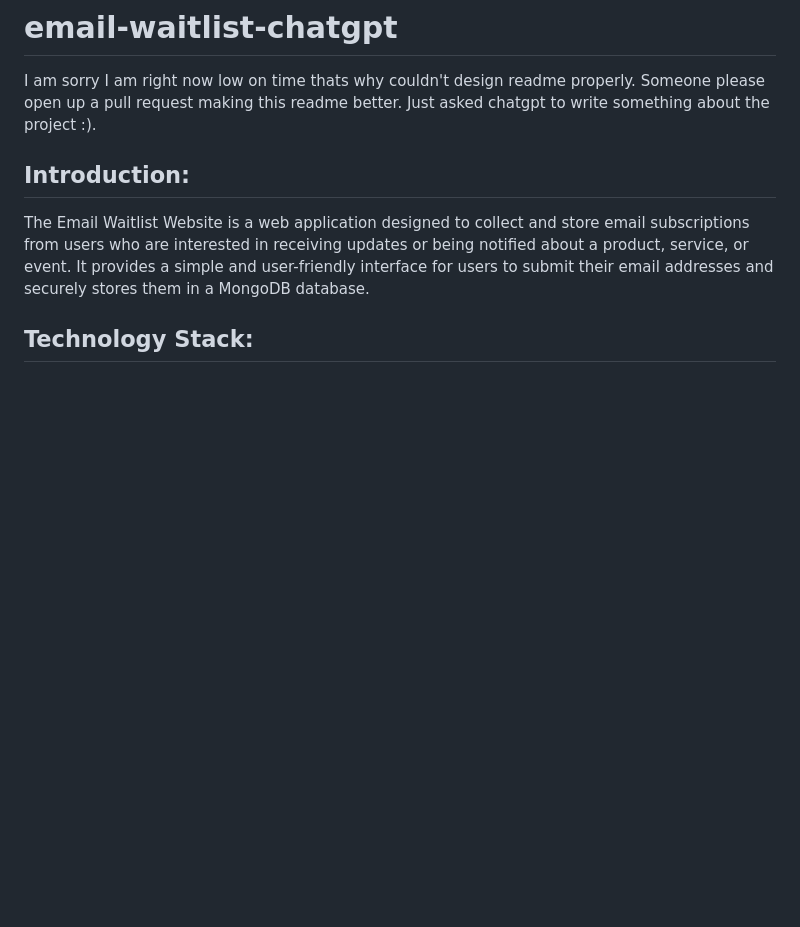
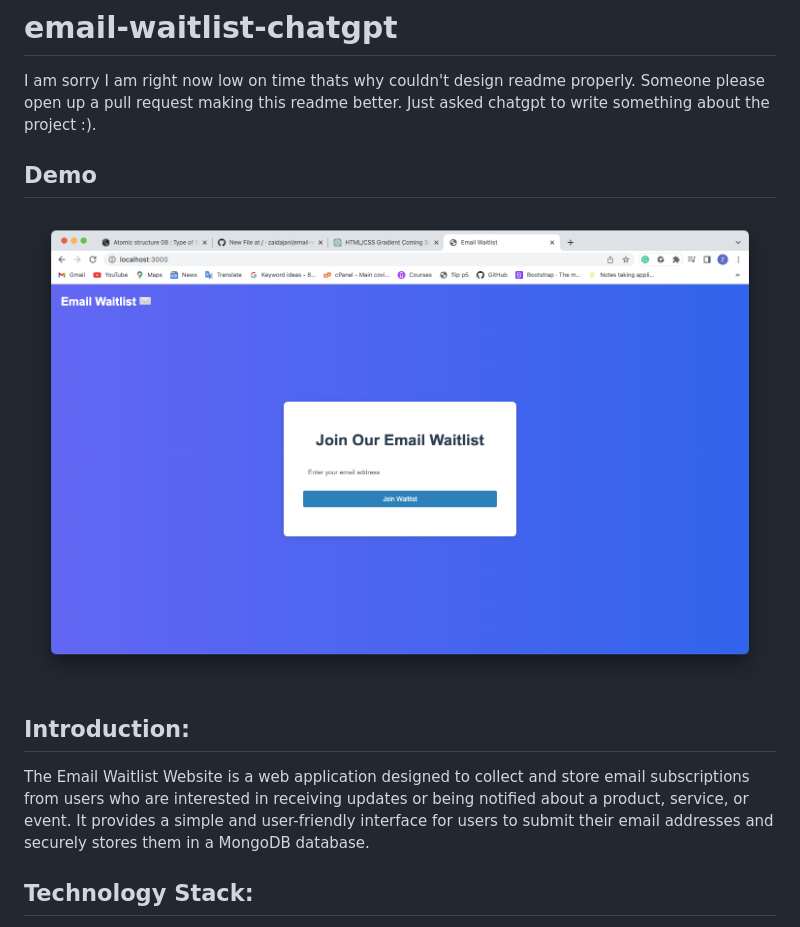
Before and after one commit to zaidajani/email-waitlist-chatgpt, a Markdown page: README.md, the part around the change. Rendered like a GitHub page; blank space fills up the shorter version.

```diff
--- a/README.md
+++ b/README.md
@@ -1,6 +1,10 @@
 # email-waitlist-chatgpt
 
 I am sorry I am right now low on time thats why couldn't design readme properly. Someone please open up a pull request making this readme better. Just asked chatgpt to write something about the project :).
+
+## Demo
+
+<img src="./demo.png" alt="Demo of the project" />
 
 ## Introduction:
 
```
